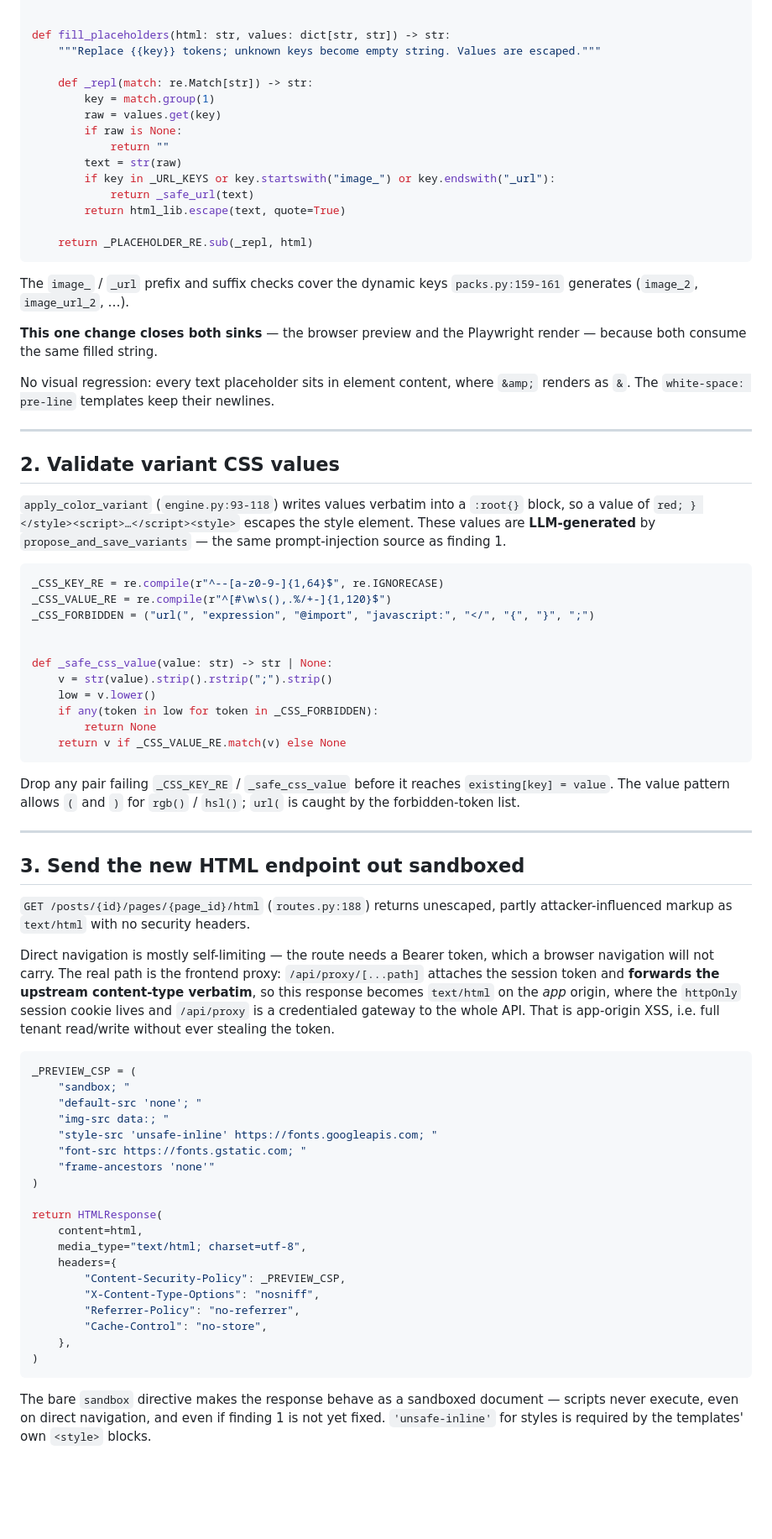
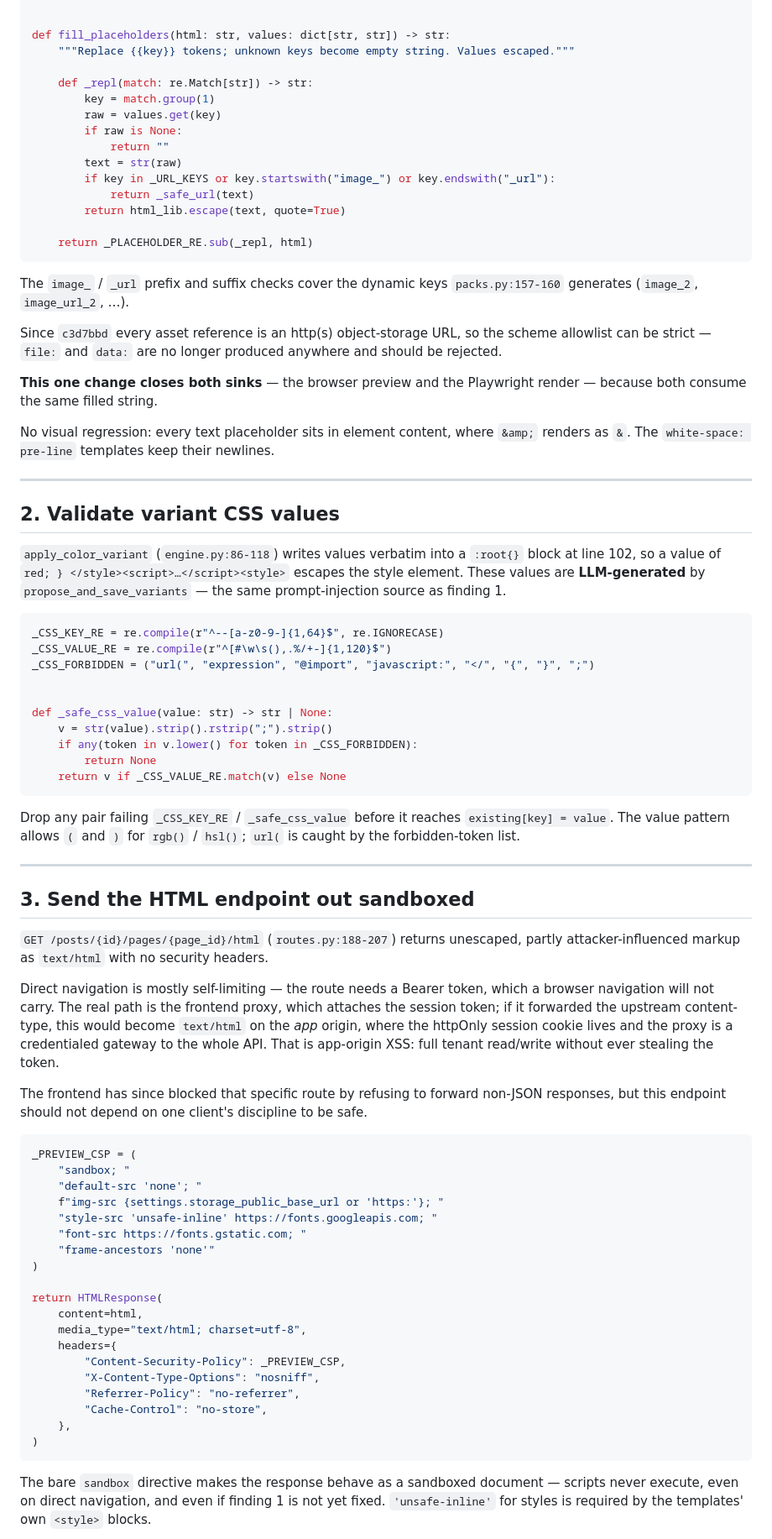
Before and after one commit to August-Deep-Tech/postner-be, a Markdown page: docs/BACKEND_HTML_FIX.md, the part around one of its changes. Shown at 84% size. Drawn GitHub-style; blank space fills up the shorter version.

````diff
--- a/docs/BACKEND_HTML_FIX.md
+++ b/docs/BACKEND_HTML_FIX.md
@@ -77,7 +80,7 @@ def _safe_url(value: str) -> str:
 
 
 def fill_placeholders(html: str, values: dict[str, str]) -> str:
-    """Replace {{key}} tokens; unknown keys become empty string. Values are escaped."""
+    """Replace {{key}} tokens; unknown keys become empty string. Values escaped."""
 
     def _repl(match: re.Match[str]) -> str:
         key = match.group(1)
@@ -92,23 +95,28 @@ def fill_placeholders(html: str, values: dict[str, str]) -> str:
     return _PLACEHOLDER_RE.sub(_repl, html)
 ```
 
-The `image_` / `_url` prefix and suffix checks cover the dynamic keys `packs.py:159-161`
-generates (`image_2`, `image_url_2`, …).
+The `image_` / `_url` prefix and suffix checks cover the dynamic keys
+`packs.py:157-160` generates (`image_2`, `image_url_2`, …).
 
-**This one change closes both sinks** — the browser preview and the Playwright render —
-because both consume the same filled string.
+Since `c3d7bbd` every asset reference is an http(s) object-storage URL, so the
+scheme allowlist can be strict — `file:` and `data:` are no longer produced
+anywhere and should be rejected.
 
-No visual regression: every text placeholder sits in element content, where `&amp;` renders
-as `&`. The `white-space: pre-line` templates keep their newlines.
+**This one change closes both sinks** — the browser preview and the Playwright
+render — because both consume the same filled string.
+
+No visual regression: every text placeholder sits in element content, where
+`&amp;` renders as `&`. The `white-space: pre-line` templates keep their newlines.
 
 ---
 
 ## 2. Validate variant CSS values
 
-`apply_color_variant` (`engine.py:93-118`) writes values verbatim into a `:root{}` block, so
-a value of `red; } </style><script>…</script><style>` escapes the style element. These
-values are **LLM-generated** by `propose_and_save_variants` — the same prompt-injection
-source as finding 1.
+`apply_color_variant` (`engine.py:86-118`) writes values verbatim into a
+`:root{}` block at line 102, so a value of
+`red; } </style><script>…</script><style>` escapes the style element. These
+values are **LLM-generated** by `propose_and_save_variants` — the same
+prompt-injection source as finding 1.
 
 ```python
 _CSS_KEY_RE = re.compile(r"^--[a-z0-9-]{1,64}$", re.IGNORECASE)
@@ -118,35 +126,38 @@ _CSS_FORBIDDEN = ("url(", "expression", "@import", "javascript:", "</", "{", "}"
 
 def _safe_css_value(value: str) -> str | None:
     v = str(value).strip().rstrip(";").strip()
-    low = v.lower()
-    if any(token in low for token in _CSS_FORBIDDEN):
+    if any(token in v.lower() for token in _CSS_FORBIDDEN):
         return None
     return v if _CSS_VALUE_RE.match(v) else None
 ```
 
 Drop any pair failing `_CSS_KEY_RE` / `_safe_css_value` before it reaches
-`existing[key] = value`. The value pattern allows `(` and `)` for `rgb()` / `hsl()`; `url(`
-is caught by the forbidden-token list.
+`existing[key] = value`. The value pattern allows `(` and `)` for `rgb()` /
+`hsl()`; `url(` is caught by the forbidden-token list.
 
 ---
 
-## 3. Send the new HTML endpoint out sandboxed
+## 3. Send the HTML endpoint out sandboxed
 
-`GET /posts/{id}/pages/{page_id}/html` (`routes.py:188`) returns unescaped, partly
-attacker-influenced markup as `text/html` with no security headers.
+`GET /posts/{id}/pages/{page_id}/html` (`routes.py:188-207`) returns unescaped,
+partly attacker-influenced markup as `text/html` with no security headers.
 
-Direct navigation is mostly self-limiting — the route needs a Bearer token, which a browser
-navigation will not carry. The real path is the frontend proxy: `/api/proxy/[...path]`
-attaches the session token and **forwards the upstream content-type verbatim**, so this
-response becomes `text/html` on the *app* origin, where the `httpOnly` session cookie lives
-and `/api/proxy` is a credentialed gateway to the whole API. That is app-origin XSS, i.e.
-full tenant read/write without ever stealing the token.
+Direct navigation is mostly self-limiting — the route needs a Bearer token,
+which a browser navigation will not carry. The real path is the frontend proxy,
+which attaches the session token; if it forwarded the upstream content-type,
+this would become `text/html` on the *app* origin, where the httpOnly session
+cookie lives and the proxy is a credentialed gateway to the whole API. That is
+app-origin XSS: full tenant read/write without ever stealing the token.
+
+The frontend has since blocked that specific route by refusing to forward
+non-JSON responses, but this endpoint should not depend on one client's
+discipline to be safe.
 
 ```python
 _PREVIEW_CSP = (
     "sandbox; "
     "default-src 'none'; "
-    "img-src data:; "
+    f"img-src {settings.storage_public_base_url or 'https:'}; "
     "style-src 'unsafe-inline' https://fonts.googleapis.com; "
     "font-src https://fonts.gstatic.com; "
     "frame-ancestors 'none'"
@@ -164,7 +175,8 @@ return HTMLResponse(
 )
 ```
 
-The bare `sandbox` directive makes the response behave as a sandboxed document — scripts
-never execute, even on direct navigation, and even if finding 1 is not yet fixed.
-`'unsafe-inline'` for styles is required by the templates' own `<style>` blocks.
+The bare `sandbox` directive makes the response behave as a sandboxed document —
+scripts never execute, even on direct navigation, and even if finding 1 is not
+yet fixed. `'unsafe-inline'` for styles is required by the templates' own
+`<style>` blocks.
 
````
Also changed, not shown: other parts of docs/BACKEND_HTML_FIX.md (+114 -82 lines).
